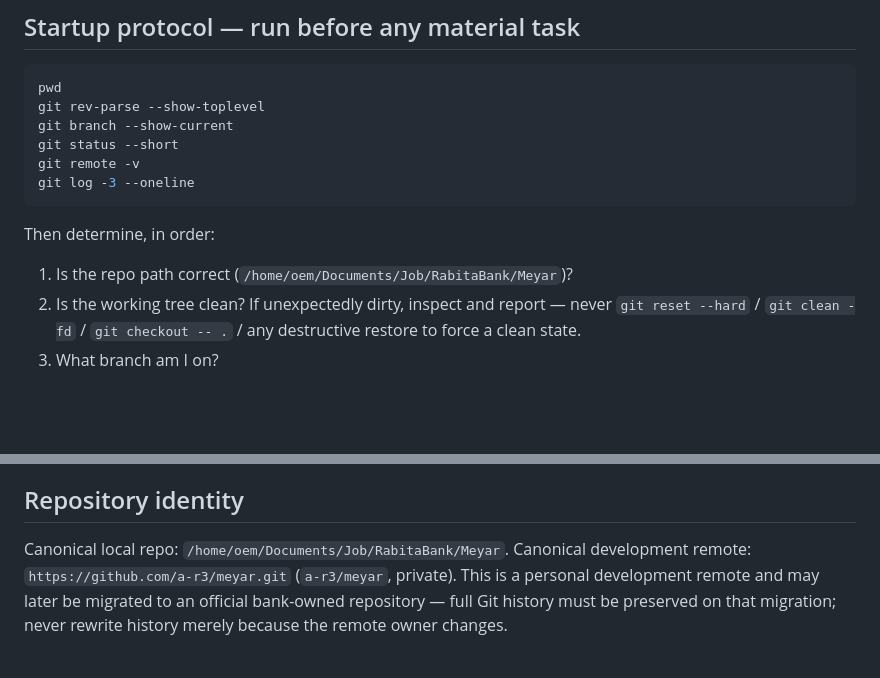
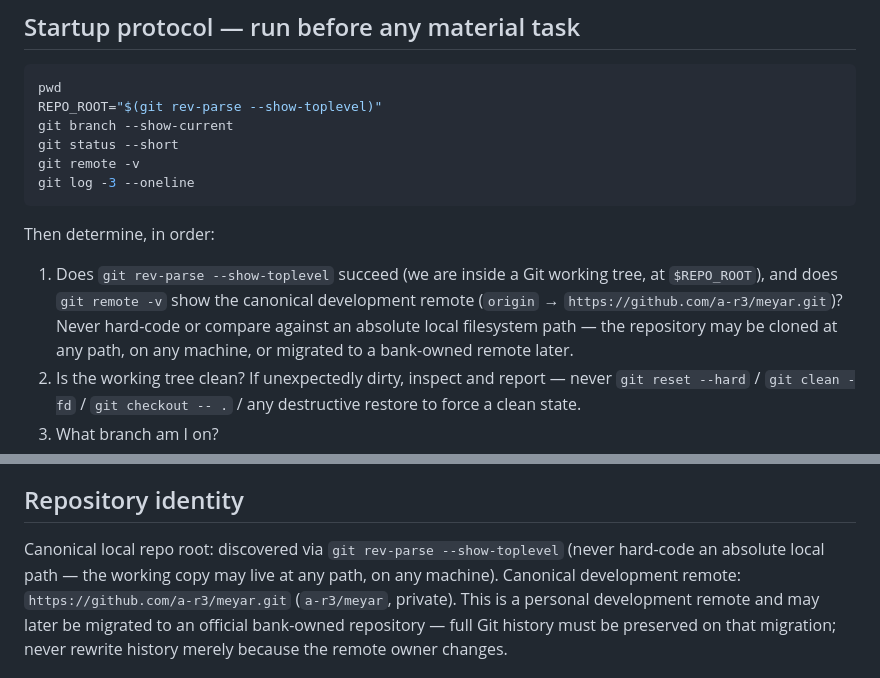
Before and after one commit to a-r3/meyar, a Markdown page: .claude/rules/git-workflow.md, 2 parts joined by grey strips. Rendered like a GitHub page; blank space fills up the shorter version.

Commit message:
docs: make repository path checks environment-neutral
Replace the hard-coded absolute local filesystem path in the startup
verification protocol and repository-identity notes with dynamic
`git rev-parse --show-toplevel` root discovery plus an origin-remote
check, so governance instructions work unchanged on any machine, a
fresh clone, or after migration to a bank-owned remote. No product,
architecture, security, or CI behavior changes; the local directory
itself is unchanged.

````diff
--- a/.claude/rules/git-workflow.md
+++ b/.claude/rules/git-workflow.md
@@ -8,7 +8,7 @@ identity. This file is what governs the actual sequence of commands.
 
 ```bash
 pwd
-git rev-parse --show-toplevel
+REPO_ROOT="$(git rev-parse --show-toplevel)"
 git branch --show-current
 git status --short
 git remote -v
@@ -17,7 +17,13 @@ git log -3 --oneline
 
 Then determine, in order:
 
-1. Is the repo path correct (`/home/oem/Documents/Job/RabitaBank/Meyar`)?
+1. Does `git rev-parse --show-toplevel` succeed (we are inside a Git
+   working tree, at `$REPO_ROOT`), and does `git remote -v` show the
+   canonical development remote (`origin` →
+   `https://github.com/a-r3/meyar.git`)? Never hard-code or compare
+   against an absolute local filesystem path — the repository may be
+   cloned at any path, on any machine, or migrated to a bank-owned
+   remote later.
 2. Is the working tree clean? If unexpectedly dirty, inspect and report —
    never `git reset --hard` / `git clean -fd` / `git checkout -- .` /
    any destructive restore to force a clean state.
@@ -184,7 +190,9 @@ minor dependency updates or application feature PRs by default.
 
 ## Repository identity
 
-Canonical local repo: `/home/oem/Documents/Job/RabitaBank/Meyar`.
+Canonical local repo root: discovered via `git rev-parse --show-toplevel`
+(never hard-code an absolute local path — the working copy may live at
+any path, on any machine).
 Canonical development remote: `https://github.com/a-r3/meyar.git`
 (`a-r3/meyar`, private). This is a personal development remote and may
 later be migrated to an official bank-owned repository — full Git
````
Also changed, not shown: AGENTS.md (+3 -2 lines), CLAUDE.md (+3 -1 lines).
